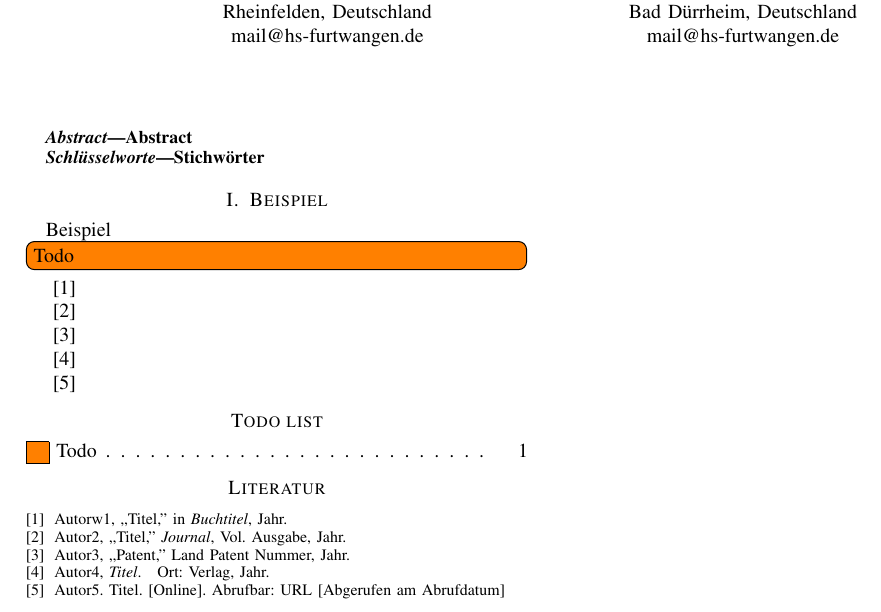
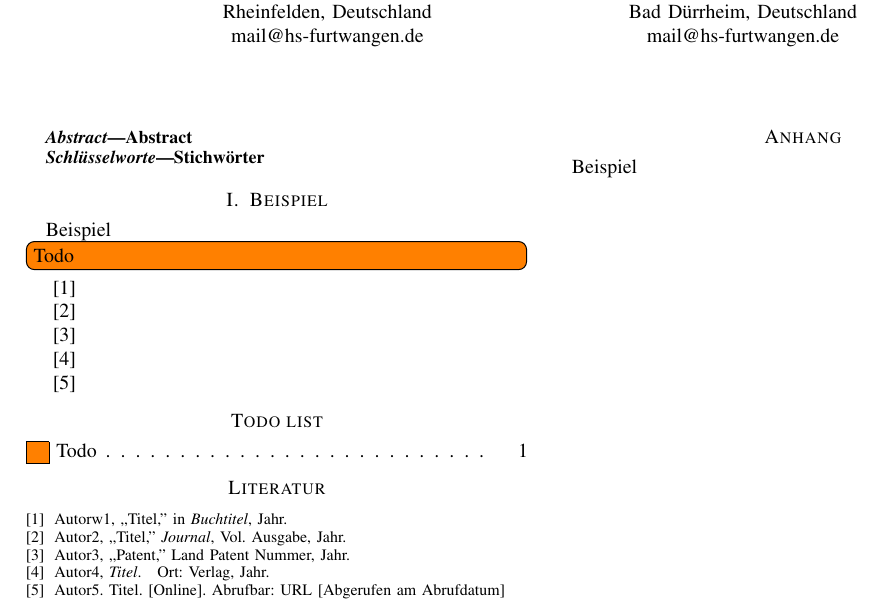
Before and after one commit to The-LaTeX-Society/paper-template, a LaTeX paper (paper.tex, which reads appendix.tex, content/example_appendix.tex, format.tex): part of the page, cut so that both start at the same text. Compiled offline with pdfLaTeX; a missing font is replaced by an installed copy or a similar font; a LaTeX package or settings file that is missing is left out.

Commit message:
Added (optional) appendix

```diff
--- /dev/null
+++ b/appendix.tex
@@ -0,0 +1,10 @@
+% --- Appendix / Appendices ---
+
+\newpage
+
+% use \appendix for just one appendix-section
+% use \appendices if you have multiple appendices, each starting with \section
+\appendix
+%\appendices
+
+\input{content/example_appendix}
--- /dev/null
+++ b/content/example_appendix.tex
@@ -0,0 +1 @@
+Beispiel
--- a/format.tex
+++ b/format.tex
@@ -33,11 +33,11 @@
 \usepackage[T1]{fontenc}
 \usepackage[ngerman]{babel}
 
-% Turns dots to commas in math mode (optional)
-\DeclareMathSymbol{.}{\mathord}{letters}{"3B}
-
 % Rename "Zusammenfassung" in babel-package
 \addto{\captionsngerman}{\renewcommand{\abstractname}{Abstract}}
+
+% Change decimal separator to comma in math mode
+\DeclareMathSymbol{.}{\mathord}{letters}{"3B}
 
 % --- Break URLs at hyphens ---
 
```
Also changed, not shown: paper.tex (+3 -0 lines).
